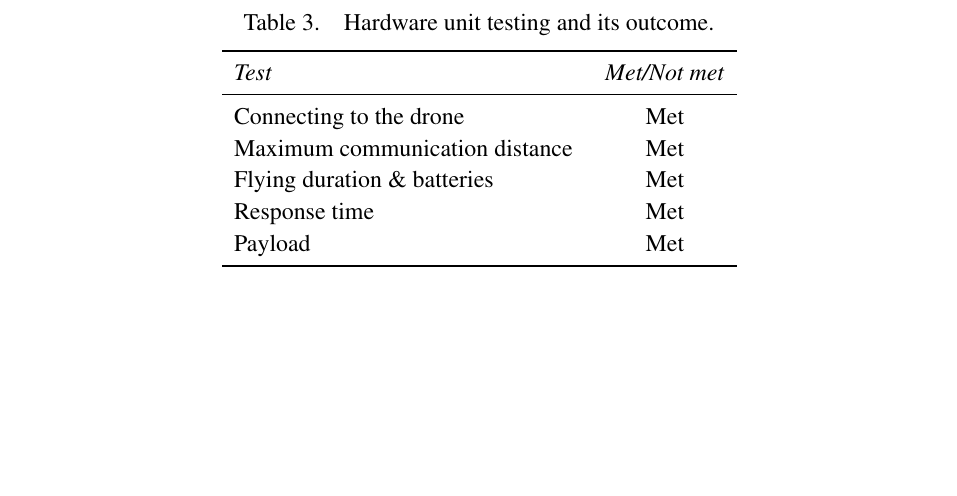
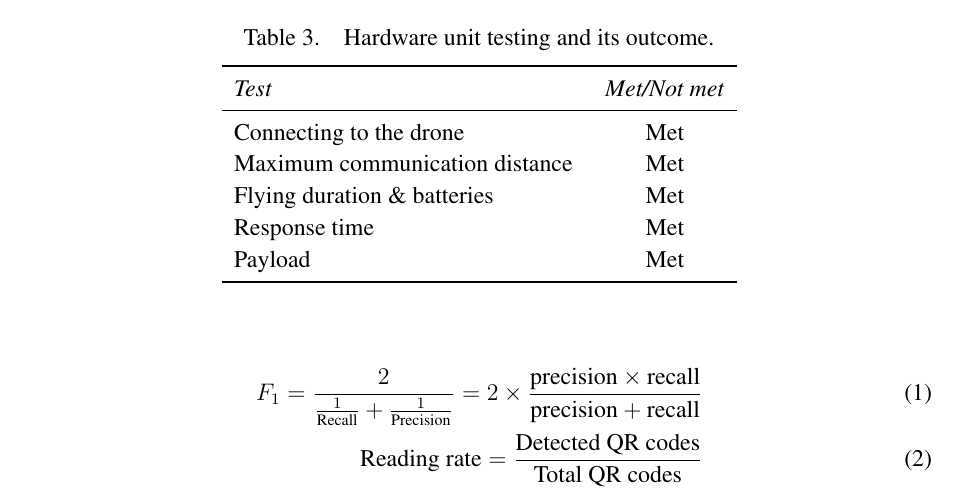
Before and after one commit to danielizham/dp-report, a LaTeX document (tables/presentation.tex): part of the page, cut so that both start at the same text, the shorter picture padded with empty space. Compiled offline with pdfLaTeX.

Commit message:
Add formula and references for the tables

```diff
--- a/tables/presentation.tex
+++ b/tables/presentation.tex
@@ -137,4 +137,13 @@
     \end{tabularx}
 \end{table}
 
+\begin{align}
+    F_1 = \frac{2}{ \frac{1}{\text{Recall}} + \frac{1}{\text{Precision}} }
+    = 2 \times \frac{\text{precision} \times
+    \text{recall}}{\text{precision} + \text{recall}}
+    \label{eq:f1} \\
+    \text{Reading rate} = \frac{\text{Detected QR codes}}{\text{Total QR codes}}
+    \label{eq:reading-rate}
+\end{align}
+
 \end{document}
```
Also changed, not shown: refs.bib (+8 -0 lines), tables/presentation.tex (4 more changed lines).
